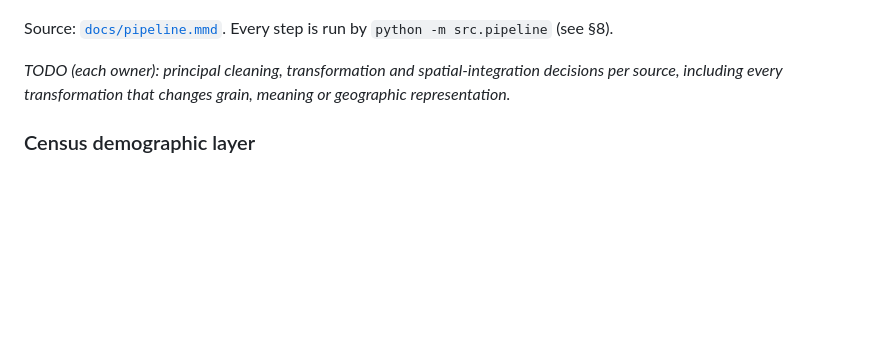
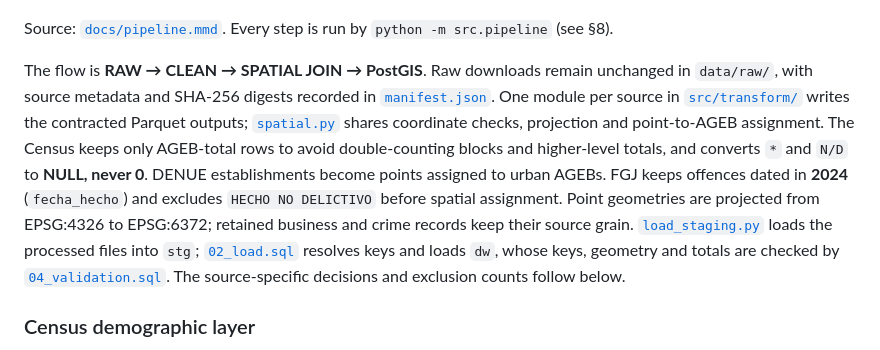
Before and after one commit to joseeangel0/merida-urban-intelligence, a Markdown page: README.md, the part around the change. Rendered like a GitHub page; blank space fills up the shorter version.

Commit message:
docs(repo): add ETL overview to README

```diff
--- a/README.md
+++ b/README.md
@@ -71,7 +71,22 @@ and [`dim_geography` dictionary](docs/data_dictionary.md#dim_geography--owner-lo
 
 Source: [`docs/pipeline.mmd`](docs/pipeline.mmd). Every step is run by `python -m src.pipeline` (see §8).
 
-_TODO (each owner): principal cleaning, transformation and spatial-integration decisions per source, including every transformation that changes grain, meaning or geographic representation._
+The flow is **RAW → CLEAN → SPATIAL JOIN → PostGIS**. Raw downloads remain
+unchanged in `data/raw/`, with source metadata and SHA-256 digests recorded in
+[`manifest.json`](data/raw/manifest.json). One module per source in
+[`src/transform/`](src/transform/) writes the contracted Parquet outputs;
+[`spatial.py`](src/transform/spatial.py) shares coordinate checks, projection
+and point-to-AGEB assignment. The Census keeps only AGEB-total rows to avoid
+double-counting blocks and higher-level totals, and converts `*` and `N/D` to
+**NULL, never 0**. DENUE establishments become points assigned to urban AGEBs.
+FGJ keeps offences dated in **2024** (`fecha_hecho`) and excludes
+`HECHO NO DELICTIVO` before spatial assignment. Point geometries are projected
+from EPSG:4326 to EPSG:6372; retained business and crime records keep their
+source grain. [`load_staging.py`](src/load/load_staging.py) loads the processed
+files into `stg`; [`02_load.sql`](sql/02_load.sql) resolves keys and loads `dw`,
+whose keys, geometry and totals are checked by
+[`04_validation.sql`](sql/04_validation.sql). The source-specific decisions
+and exclusion counts follow below.
 
 ### Census demographic layer
 
```
